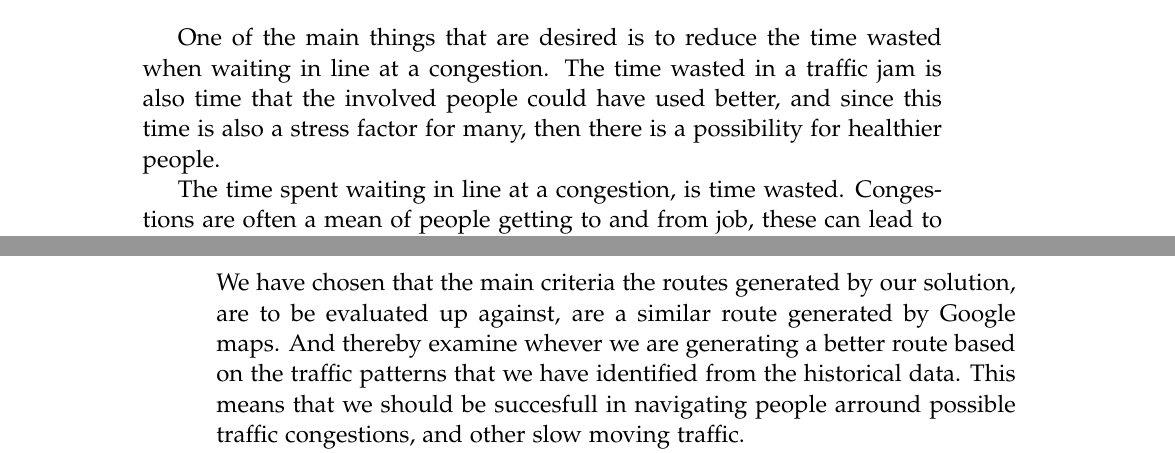
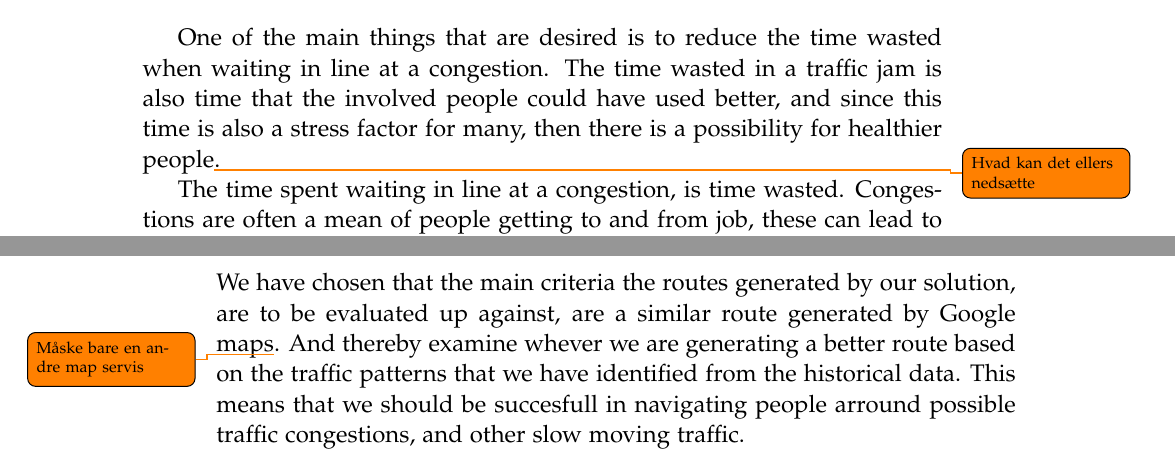
Before and after one commit to MortenRP/P5, a LaTeX thesis (report/master.tex, which reads report/sections/relevance.tex, report/sections/solution-criteria.tex): two parts of pages 11 and 16 of 25, joined at a grey line, cut so that both start at the same text. Compiled offline with pdfLaTeX.

Commit message:
Some todo

```diff
--- a/report/sections/relevance.tex
+++ b/report/sections/relevance.tex
@@ -10,6 +10,6 @@ As mentioned in \ref{chap:introduction} there are several problems related to tr
 \end{itemize}
 
 One of the main things that are desired is to reduce the time wasted when waiting in line at a congestion.
-The time wasted in a traffic jam is also time that the involved people could have used better, and since this time is also a stress factor for many, then there is a possibility for healthier people.
+The time wasted in a traffic jam is also time that the involved people could have used better, and since this time is also a stress factor for many, then there is a possibility for healthier people\todo{Hvad kan det ellers nedsætte}.
 
 The time spent waiting in line at a congestion, is time wasted. Congestions are often a mean of people getting to and from job, these can lead to stress for many of the drivers.\todo{Cite source: (stress-related) http://psycnet.apa.org/journals/apl/63/4/467.pdf} Which again can lead to frustrated drivers that begins to drive reckless.\todo{Cite source: http://www.sciencedirect.com/science/article/pii/S1369847899000029} Which can ultimately cause even greater problems in an already congested site. Even if the stress doesn't show as frustrated drivers it might have an impact on the drivers in other parts of their life.
--- a/report/sections/solution-criteria.tex
+++ b/report/sections/solution-criteria.tex
@@ -1,5 +1,5 @@
 \section{Solution criteria}
-We have chosen that the main criteria the routes generated by our solution, are to be evaluated up against, are a similar route generated by Google maps. And thereby examine whever we are generating a better route based on the traffic patterns that we have identified from the historical data. This means that we should be succesfull in navigating people arround possible traffic congestions, and other slow moving traffic.
+We have chosen that the main criteria the routes generated by our solution, are to be evaluated up against, are a similar route generated by Google maps\todo{Måske bare en andre map servis}. And thereby examine whever we are generating a better route based on the traffic patterns that we have identified from the historical data. This means that we should be succesfull in navigating people arround possible traffic congestions, and other slow moving traffic.
 
 \textit{A hard criteria for our solution is that it has to get the vehicle from it's source start address to it's destination address, using the existing road network, and it has to comply to the restrictions that the roads have.}
 
```
